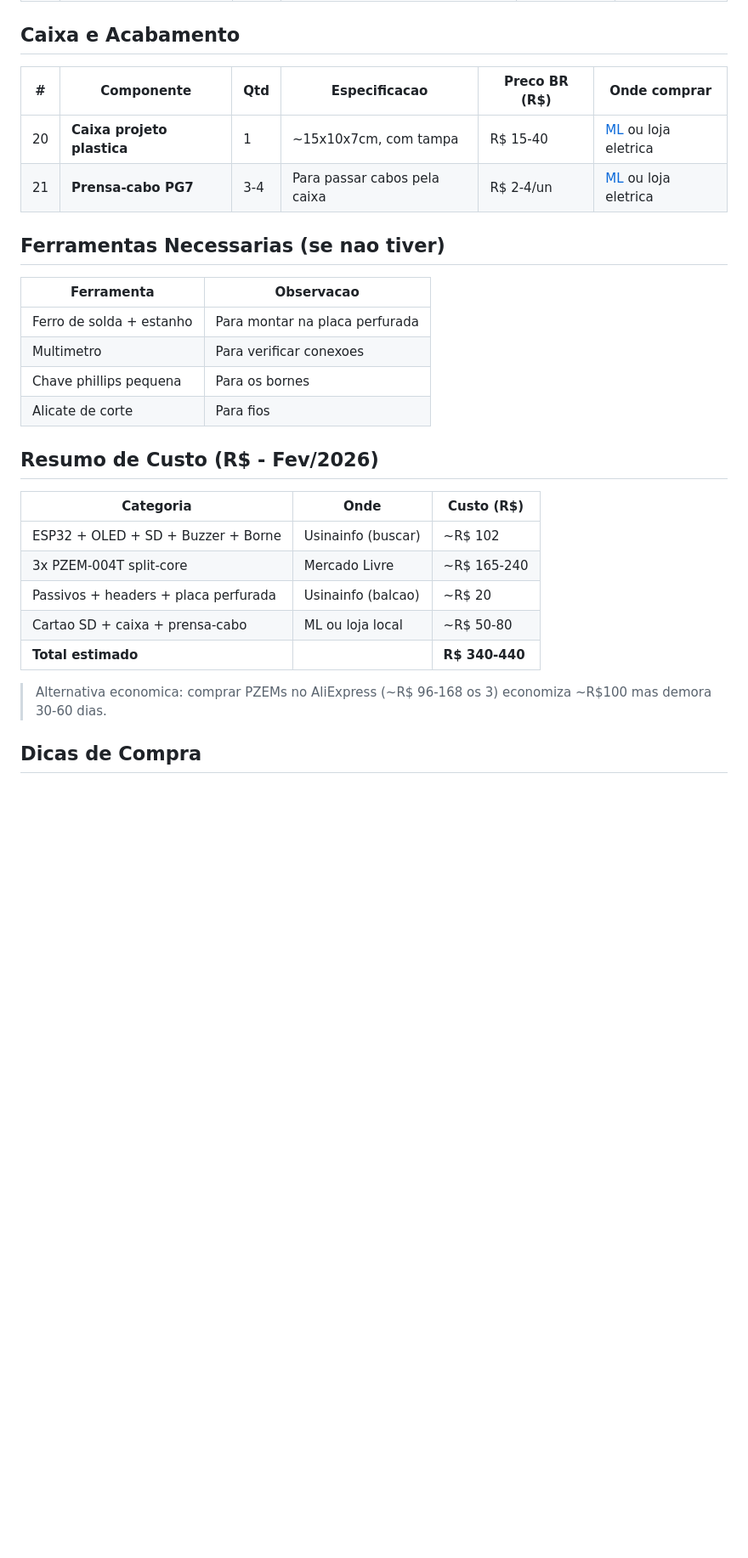
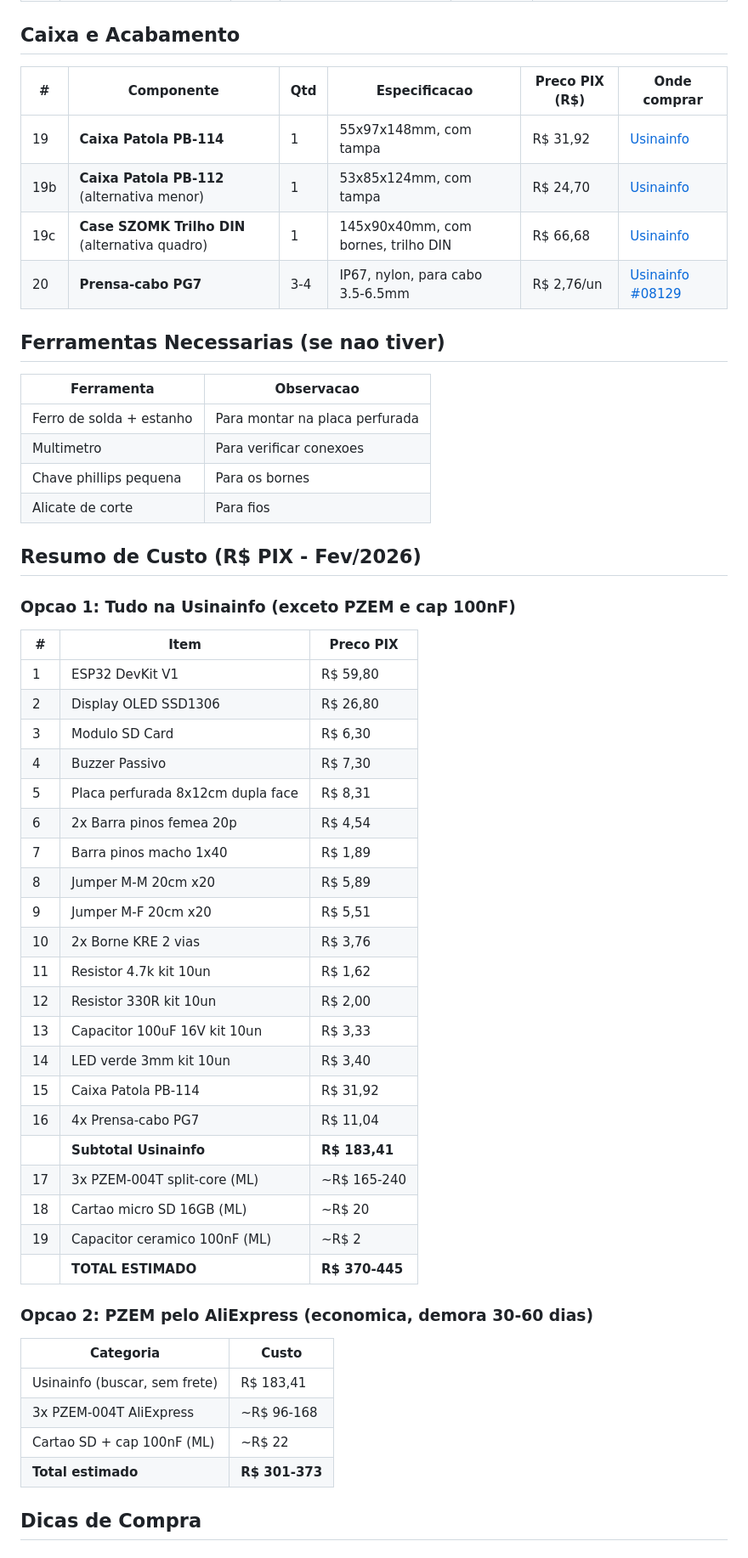
Before and after one commit to ggrigon/medidor-trifasico, a Markdown page: LISTA_MATERIAIS.md, the part around one of its changes. Shown at 85% size. Drawn GitHub-style; blank space fills up the shorter version.

```diff
--- a/LISTA_MATERIAIS.md
+++ b/LISTA_MATERIAIS.md
@@ -43,10 +44,12 @@
 
 ## Caixa e Acabamento
 
-| # | Componente | Qtd | Especificacao | Preco BR (R$) | Onde comprar |
+| # | Componente | Qtd | Especificacao | Preco PIX (R$) | Onde comprar |
 |---|---|---|---|---|---|
-| 20 | **Caixa projeto plastica** | 1 | ~15x10x7cm, com tampa | R$ 15-40 | [ML](https://lista.mercadolivre.com.br/caixa-projeto-plastica-eletrica) ou loja eletrica |
-| 21 | **Prensa-cabo PG7** | 3-4 | Para passar cabos pela caixa | R$ 2-4/un | [ML](https://lista.mercadolivre.com.br/prensa-cabo-pg7) ou loja eletrica |
+| 19 | **Caixa Patola PB-114** | 1 | 55x97x148mm, com tampa | R$ 31,92 | [Usinainfo](https://www.usinainfo.com.br/index.php?route=product/product&product_id=3880) |
+| 19b | **Caixa Patola PB-112** (alternativa menor) | 1 | 53x85x124mm, com tampa | R$ 24,70 | [Usinainfo](https://www.usinainfo.com.br/index.php?route=product/product&product_id=3879) |
+| 19c | **Case SZOMK Trilho DIN** (alternativa quadro) | 1 | 145x90x40mm, com bornes, trilho DIN | R$ 66,68 | [Usinainfo](https://www.usinainfo.com.br/index.php?route=product/product&product_id=5027) |
+| 20 | **Prensa-cabo PG7** | 3-4 | IP67, nylon, para cabo 3.5-6.5mm | R$ 2,76/un | [Usinainfo #08129](https://www.usinainfo.com.br/index.php?route=product/product&product_id=5043) |
 
 ## Ferramentas Necessarias (se nao tiver)
 
@@ -57,17 +60,42 @@
 | Chave phillips pequena | Para os bornes |
 | Alicate de corte | Para fios |
 
-## Resumo de Custo (R$ - Fev/2026)
+## Resumo de Custo (R$ PIX - Fev/2026)
 
-| Categoria | Onde | Custo (R$) |
+### Opcao 1: Tudo na Usinainfo (exceto PZEM e cap 100nF)
+
+| # | Item | Preco PIX |
 |---|---|---|
-| ESP32 + OLED + SD + Buzzer + Borne | Usinainfo (buscar) | ~R$ 102 |
-| 3x PZEM-004T split-core | Mercado Livre | ~R$ 165-240 |
-| Passivos + headers + placa perfurada | Usinainfo (balcao) | ~R$ 20 |
-| Cartao SD + caixa + prensa-cabo | ML ou loja local | ~R$ 50-80 |
-| **Total estimado** | | **R$ 340-440** |
+| 1 | ESP32 DevKit V1 | R$ 59,80 |
+| 2 | Display OLED SSD1306 | R$ 26,80 |
+| 3 | Modulo SD Card | R$ 6,30 |
+| 4 | Buzzer Passivo | R$ 7,30 |
+| 5 | Placa perfurada 8x12cm dupla face | R$ 8,31 |
+| 6 | 2x Barra pinos femea 20p | R$ 4,54 |
+| 7 | Barra pinos macho 1x40 | R$ 1,89 |
+| 8 | Jumper M-M 20cm x20 | R$ 5,89 |
+| 9 | Jumper M-F 20cm x20 | R$ 5,51 |
+| 10 | 2x Borne KRE 2 vias | R$ 3,76 |
+| 11 | Resistor 4.7k kit 10un | R$ 1,62 |
+| 12 | Resistor 330R kit 10un | R$ 2,00 |
+| 13 | Capacitor 100uF 16V kit 10un | R$ 3,33 |
+| 14 | LED verde 3mm kit 10un | R$ 3,40 |
+| 15 | Caixa Patola PB-114 | R$ 31,92 |
+| 16 | 4x Prensa-cabo PG7 | R$ 11,04 |
+| | **Subtotal Usinainfo** | **R$ 183,41** |
+| 17 | 3x PZEM-004T split-core (ML) | ~R$ 165-240 |
+| 18 | Cartao micro SD 16GB (ML) | ~R$ 20 |
+| 19 | Capacitor ceramico 100nF (ML) | ~R$ 2 |
+| | **TOTAL ESTIMADO** | **R$ 370-445** |
 
-> Alternativa economica: comprar PZEMs no AliExpress (~R$ 96-168 os 3) economiza ~R$100 mas demora 30-60 dias.
+### Opcao 2: PZEM pelo AliExpress (economica, demora 30-60 dias)
+
+| Categoria | Custo |
+|---|---|
+| Usinainfo (buscar, sem frete) | R$ 183,41 |
+| 3x PZEM-004T AliExpress | ~R$ 96-168 |
+| Cartao SD + cap 100nF (ML) | ~R$ 22 |
+| **Total estimado** | **R$ 301-373** |
 
 ## Dicas de Compra
 
```
Also changed, not shown: other parts of LISTA_MATERIAIS.md (+33 -19 lines).
